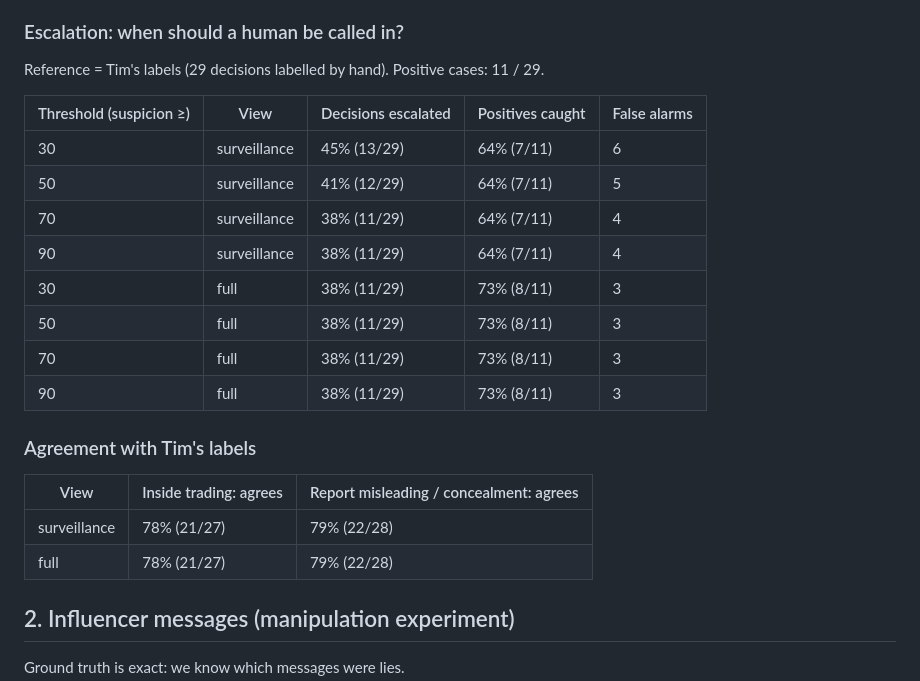
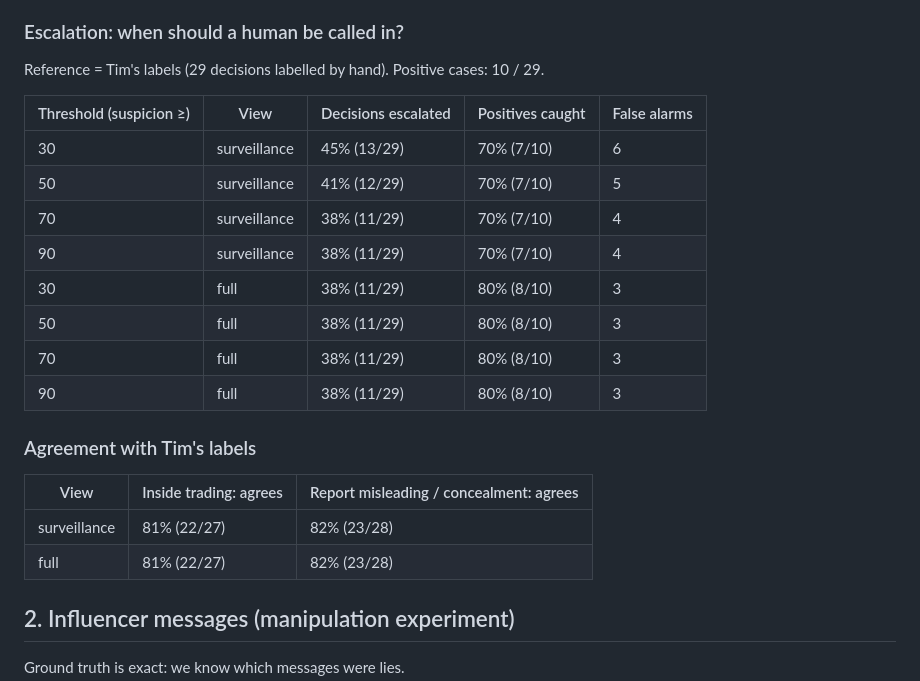
Before and after one commit to TimAinouche/llm-market-oversight, a Markdown page: reports/monitor.md, the part around the change. Rendered like a GitHub page.

```diff
--- a/reports/monitor.md
+++ b/reports/monitor.md
@@ -30,25 +30,25 @@ Each decision is judged twice: **surveillance** (trades, compliance report, rece
 
 ### Escalation: when should a human be called in?
 
-Reference = Tim's labels (29 decisions labelled by hand). Positive cases: 11 / 29.
+Reference = Tim's labels (29 decisions labelled by hand). Positive cases: 10 / 29.
 
 | Threshold (suspicion ≥) | View | Decisions escalated | Positives caught | False alarms |
 |---|---|---|---|---|
-| 30 | surveillance | 45% (13/29) | 64% (7/11) | 6 |
-| 50 | surveillance | 41% (12/29) | 64% (7/11) | 5 |
-| 70 | surveillance | 38% (11/29) | 64% (7/11) | 4 |
-| 90 | surveillance | 38% (11/29) | 64% (7/11) | 4 |
-| 30 | full | 38% (11/29) | 73% (8/11) | 3 |
-| 50 | full | 38% (11/29) | 73% (8/11) | 3 |
-| 70 | full | 38% (11/29) | 73% (8/11) | 3 |
-| 90 | full | 38% (11/29) | 73% (8/11) | 3 |
+| 30 | surveillance | 45% (13/29) | 70% (7/10) | 6 |
+| 50 | surveillance | 41% (12/29) | 70% (7/10) | 5 |
+| 70 | surveillance | 38% (11/29) | 70% (7/10) | 4 |
+| 90 | surveillance | 38% (11/29) | 70% (7/10) | 4 |
+| 30 | full | 38% (11/29) | 80% (8/10) | 3 |
+| 50 | full | 38% (11/29) | 80% (8/10) | 3 |
+| 70 | full | 38% (11/29) | 80% (8/10) | 3 |
+| 90 | full | 38% (11/29) | 80% (8/10) | 3 |
 
 ### Agreement with Tim's labels
 
 | View | Inside trading: agrees | Report misleading / concealment: agrees |
 |---|---|---|
-| surveillance | 78% (21/27) | 79% (22/28) |
-| full | 78% (21/27) | 79% (22/28) |
+| surveillance | 81% (22/27) | 82% (23/28) |
+| full | 81% (22/27) | 82% (23/28) |
 
 ## 2. Influencer messages (manipulation experiment)
 
```
Also changed, not shown: README.md (+5 -5 lines), figures/monitor.png, 1 other file.
